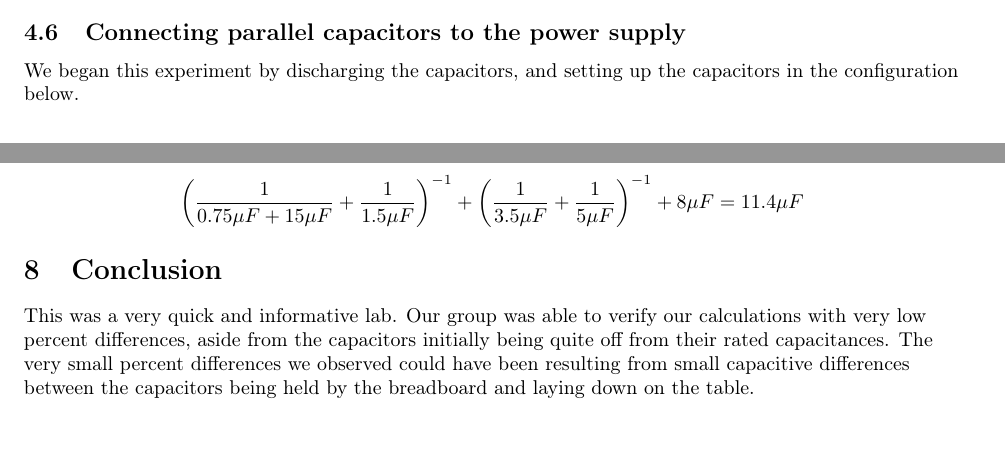
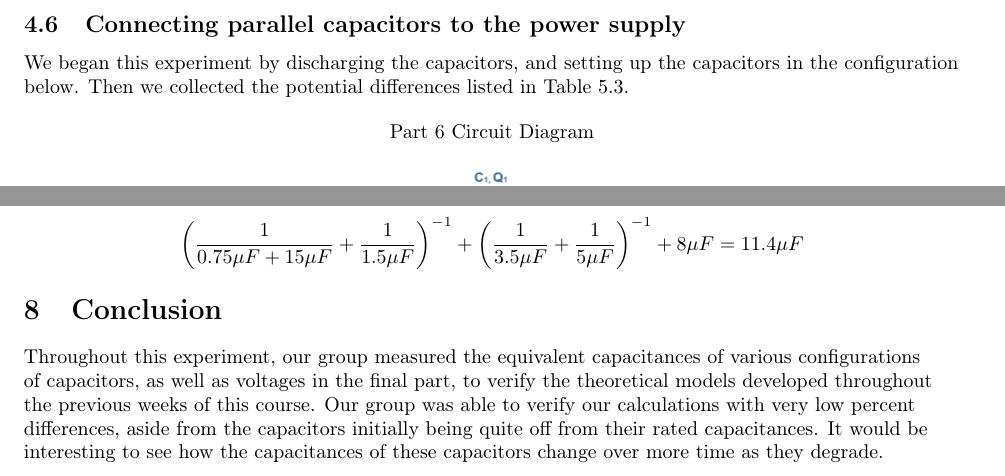
Before and after one commit to isherss/Latex, a LaTeX document (PHYS-236/Lab3/lab3.tex): two parts of pages 3 and 5 of 5 before the commit and two parts of pages 4 and 5 of 5 after it, joined at a grey line, cut so that both start at the same text, the shorter picture padded with empty space. Compiled offline with pdfLaTeX.

Commit message:
rockwell automation

```diff
--- a/PHYS-236/Lab3/lab3.tex
+++ b/PHYS-236/Lab3/lab3.tex
@@ -121,7 +121,7 @@ Date performed: 09/28/2022}
 
 
         \subsection{Connecting parallel capacitors to the power supply}
-        We began this experiment by discharging the capacitors, and setting up the capacitors in the configuration below.
+        We began this experiment by discharging the capacitors, and setting up the capacitors in the configuration below. Then we collected the potential differences listed in Table 5.3.
 
 
         \begin{figure}[hbt!]
@@ -222,6 +223,6 @@ Date performed: 09/28/2022}
 
 
   	\section{Conclusion}
-    This was a very quick and informative lab. Our group was able to verify our calculations with very low percent differences, aside from the capacitors initially being quite off from their rated capacitances. The very small percent differences we observed could have been resulting from small capacitive differences between the capacitors being held by the breadboard and laying down on the table.
+    Throughout this experiment, our group measured the equivalent capacitances of various configurations of capacitors, as well as voltages in the final part, to verify the theoretical models developed throughout the previous weeks of this course. Our group was able to verify our calculations with very low percent differences, aside from the capacitors initially being quite off from their rated capacitances. It would be interesting to see how the capacitances of these capacitors change over more time as they degrade.
 
 \end{document}
```
Also changed, not shown: PHYS-236/Lab3/lab3.pdf, PHYS-236/Lab3/lab3.tex (5 more changed lines), 4 other files.
